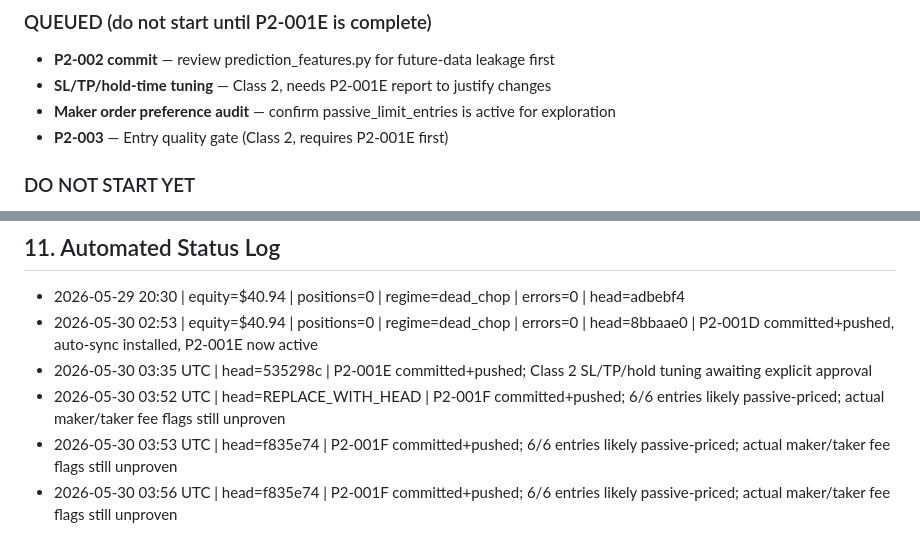
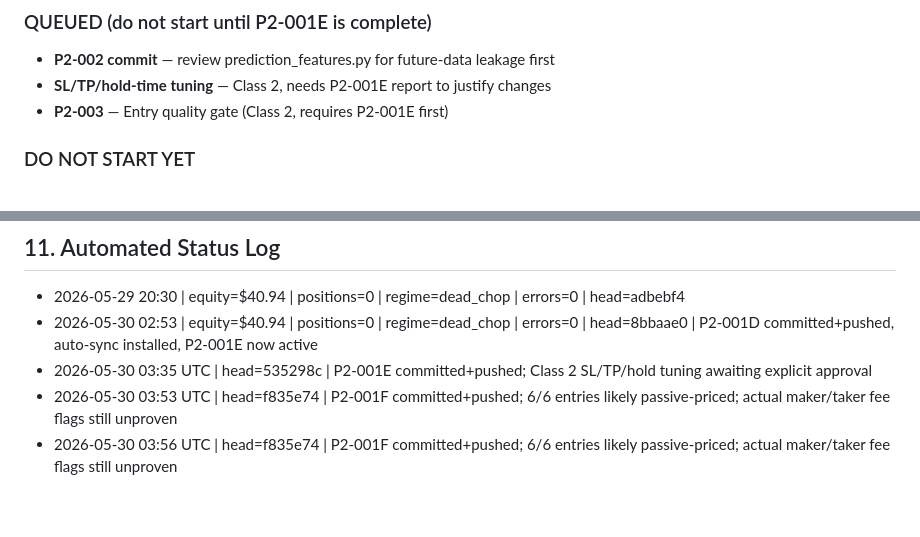
Before and after one commit to vadim-koenen/alpaca-autonomous-microbot, a Markdown page: docs/ACTIVE_HANDOFF.md, 2 parts joined by grey strips. GitHub-like rendering; blank space fills up the shorter version.

Commit message:
clean ACTIVE_HANDOFF after P2-001F

```diff
--- a/docs/ACTIVE_HANDOFF.md
+++ b/docs/ACTIVE_HANDOFF.md
@@ -163,7 +163,6 @@ Maker Order Audit found 6/6 Coinbase exploration entries were likely passive-pri
 ### QUEUED (do not start until P2-001E is complete)
 - **P2-002 commit** — review prediction_features.py for future-data leakage first
 - **SL/TP/hold-time tuning** — Class 2, needs P2-001E report to justify changes
-- **Maker order preference audit** — confirm passive_limit_entries is active for exploration
 - **P2-003** — Entry quality gate (Class 2, requires P2-001E first)
 
 ### DO NOT START YET
@@ -217,6 +216,5 @@ Do not recommend or execute anything until all four commands have been run and r
 - 2026-05-29 20:30 | equity=$40.94 | positions=0 | regime=dead_chop | errors=0 | head=adbebf4
 - 2026-05-30 02:53 | equity=$40.94 | positions=0 | regime=dead_chop | errors=0 | head=8bbaae0 | P2-001D committed+pushed, auto-sync installed, P2-001E now active
 - 2026-05-30 03:35 UTC | head=535298c | P2-001E committed+pushed; Class 2 SL/TP/hold tuning awaiting explicit approval
-- 2026-05-30 03:52 UTC | head=REPLACE_WITH_HEAD | P2-001F committed+pushed; 6/6 entries likely passive-priced; actual maker/taker fee flags still unproven
 - 2026-05-30 03:53 UTC | head=f835e74 | P2-001F committed+pushed; 6/6 entries likely passive-priced; actual maker/taker fee flags still unproven
 - 2026-05-30 03:56 UTC | head=f835e74 | P2-001F committed+pushed; 6/6 entries likely passive-priced; actual maker/taker fee flags still unproven
```
